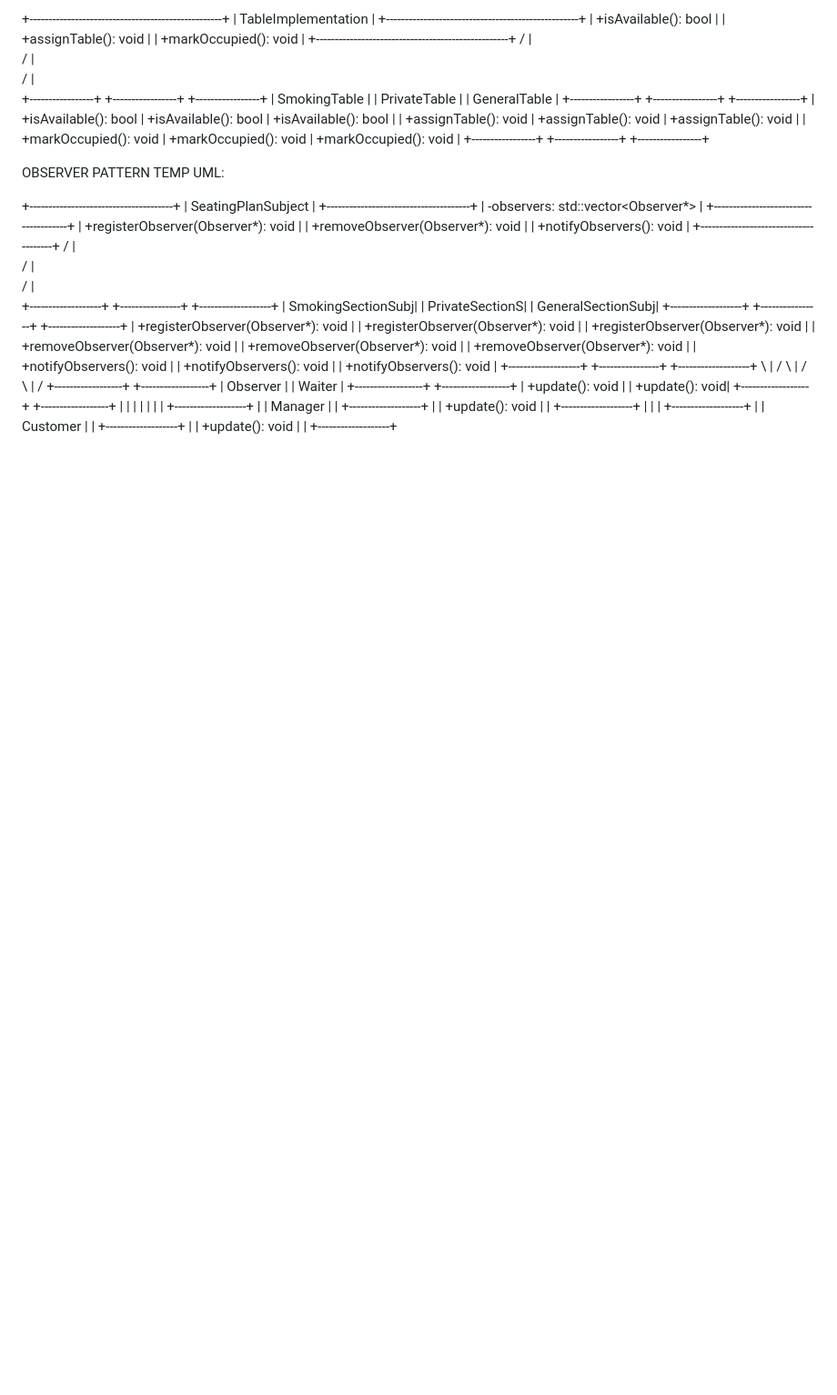
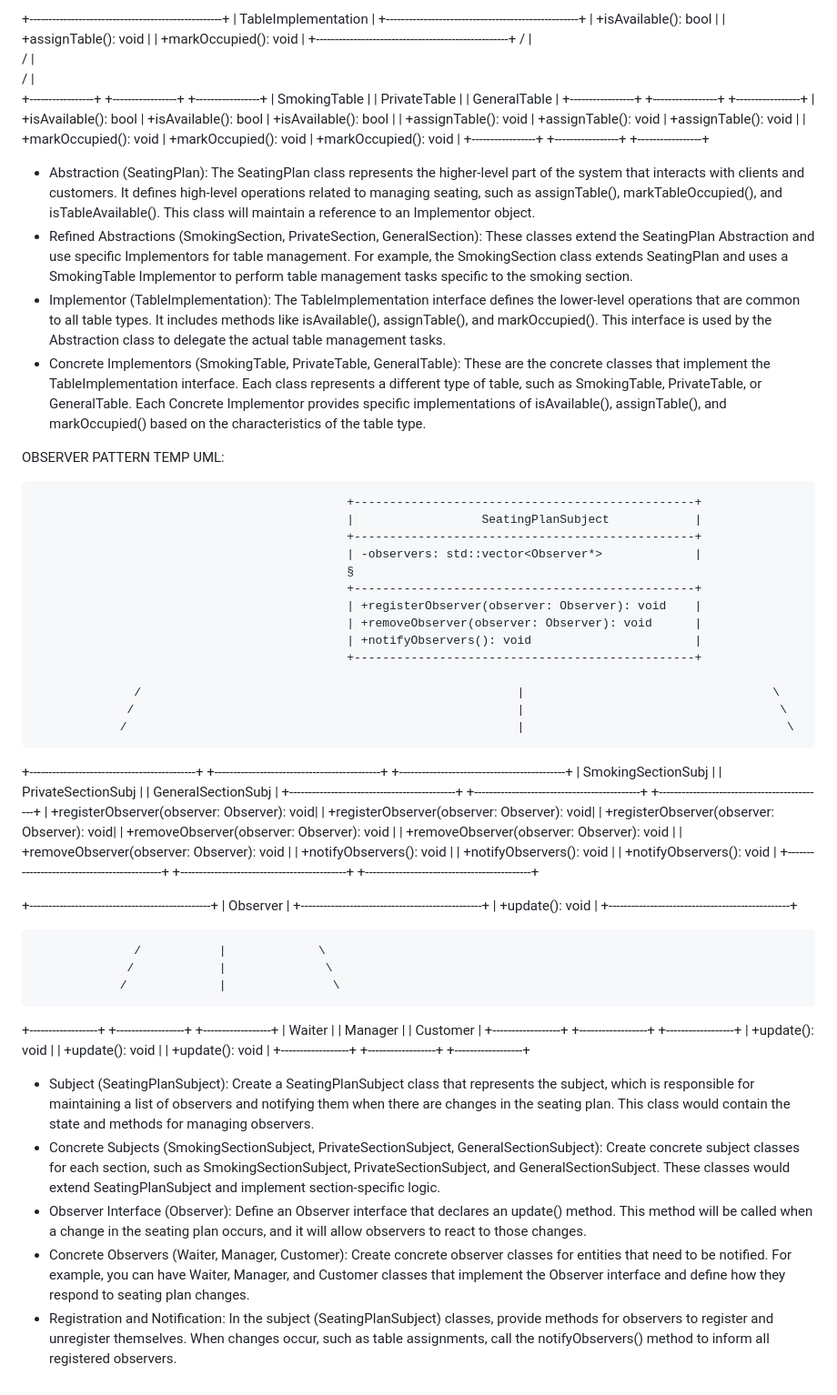
Before and after one commit to bukhosi-eugene-mpande/Kitchen-of-Secrets, a Markdown page: README.md, the part around the change. Shown: that part at 91% size. Drawn GitHub-style; blank space fills up the shorter version.

```diff
--- a/README.md
+++ b/README.md
@@ -41,49 +41,53 @@ BRIDGE PATTERN TEMP UML:
 | +markOccupied(): void | +markOccupied(): void | +markOccupied(): void |
 +-----------------+ +-----------------+ +-----------------+
 
-
-
+- Abstraction (SeatingPlan): The SeatingPlan class represents the higher-level part of the system that interacts with clients and customers. It defines high-level operations related to managing seating, such as assignTable(), markTableOccupied(), and isTableAvailable(). This class will maintain a reference to an Implementor object.
+- Refined Abstractions (SmokingSection, PrivateSection, GeneralSection): These classes extend the SeatingPlan Abstraction and use specific Implementors for table management. For example, the SmokingSection class extends SeatingPlan and uses a SmokingTable Implementor to perform table management tasks specific to the smoking section.
+- Implementor (TableImplementation): The TableImplementation interface defines the lower-level operations that are common to all table types. It includes methods like isAvailable(), assignTable(), and markOccupied(). This interface is used by the Abstraction class to delegate the actual table management tasks.
+- Concrete Implementors (SmokingTable, PrivateTable, GeneralTable): These are the concrete classes that implement the TableImplementation interface. Each class represents a different type of table, such as SmokingTable, PrivateTable, or GeneralTable. Each Concrete Implementor provides specific implementations of isAvailable(), assignTable(), and markOccupied() based on the characteristics of the table type.
 
 
 OBSERVER PATTERN TEMP UML:
 
-+--------------------------------------+
-|        SeatingPlanSubject            |
-+--------------------------------------+
-| -observers: std::vector<Observer*>  |
-+--------------------------------------+
-| +registerObserver(Observer*): void |
-| +removeObserver(Observer*): void   |
-| +notifyObservers(): void           |
-+--------------------------------------+
-              /          |           \
-             /           |            \
-            /            |             \
-+-------------------+ +----------------+ +-------------------+
-| SmokingSectionSubj| | PrivateSectionS| | GeneralSectionSubj|
-+-------------------+ +----------------+ +-------------------+
-| +registerObserver(Observer*): void | | +registerObserver(Observer*): void | | +registerObserver(Observer*): void |
-| +removeObserver(Observer*): void   | | +removeObserver(Observer*): void   | | +removeObserver(Observer*): void   |
-| +notifyObservers(): void           | | +notifyObservers(): void           | | +notifyObservers(): void           |
-+-------------------+ +----------------+ +-------------------+
-              \           |            /
-               \          |           /
-                \         |          /
-+------------------+ +------------------+
-|       Observer     | |      Waiter    |
-+------------------+ +------------------+
-| +update(): void   | | +update(): void|
-+------------------+ +------------------+
-              |          |           |
-              |          |           |
-              | +-------------------+
-              | |      Manager      |
-              | +-------------------+
-              | | +update(): void   |
-              | +-------------------+
-              |          |
-              | +-------------------+
-              | |     Customer      |
-              | +-------------------+
-              | | +update(): void  |
-              | +-------------------+
+                                                +------------------------------------------------+
+                                                |                  SeatingPlanSubject            |
+                                                +------------------------------------------------+
+                                                | -observers: std::vector<Observer*>             |
+                                                §
+                                                +------------------------------------------------+
+                                                | +registerObserver(observer: Observer): void    |
+                                                | +removeObserver(observer: Observer): void      |
+                                                | +notifyObservers(): void                       |
+                                                +------------------------------------------------+
+
+                  /                                                     |                                   \
+                 /                                                      |                                    \
+                /                                                       |                                     \
++--------------------------------------------+ +--------------------------------------------+ +--------------------------------------------+
+|              SmokingSectionSubj            | |            PrivateSectionSubj              | |             GeneralSectionSubj             |
++--------------------------------------------+ +--------------------------------------------+ +--------------------------------------------+
+| +registerObserver(observer: Observer): void| | +registerObserver(observer: Observer): void| | +registerObserver(observer: Observer): void|
+| +removeObserver(observer: Observer): void  | | +removeObserver(observer: Observer): void  | | +removeObserver(observer: Observer): void  |
+| +notifyObservers(): void                   | | +notifyObservers(): void                   | | +notifyObservers(): void                   |
++--------------------------------------------+ +--------------------------------------------+ +--------------------------------------------+
+
++------------------------------------------------+
+|                   Observer                     |
++------------------------------------------------+
+| +update(): void                                |
++------------------------------------------------+
+
+                  /           |             \
+                 /            |              \
+                /             |               \
++------------------+ +------------------+ +------------------+
+|      Waiter     | |      Manager    | |     Customer       |
++------------------+ +------------------+ +------------------+
+| +update(): void  | | +update(): void  | | +update(): void  |
++------------------+ +------------------+ +------------------+
+
+- Subject (SeatingPlanSubject): Create a SeatingPlanSubject class that represents the subject, which is responsible for maintaining a list of observers and notifying them when there are changes in the seating plan. This class would contain the state and methods for managing observers.
+- Concrete Subjects (SmokingSectionSubject, PrivateSectionSubject, GeneralSectionSubject): Create concrete subject classes for each section, such as SmokingSectionSubject, PrivateSectionSubject, and GeneralSectionSubject. These classes would extend SeatingPlanSubject and implement section-specific logic.
+- Observer Interface (Observer): Define an Observer interface that declares an update() method. This method will be called when a change in the seating plan occurs, and it will allow observers to react to those changes.
+- Concrete Observers (Waiter, Manager, Customer): Create concrete observer classes for entities that need to be notified. For example, you can have Waiter, Manager, and Customer classes that implement the Observer interface and define how they respond to seating plan changes.
+- Registration and Notification: In the subject (SeatingPlanSubject) classes, provide methods for observers to register and unregister themselves. When changes occur, such as table assignments, call the notifyObservers() method to inform all registered observers.
```
